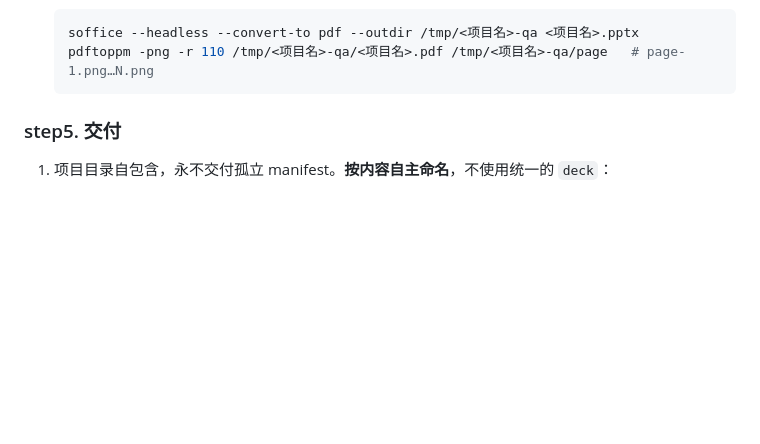
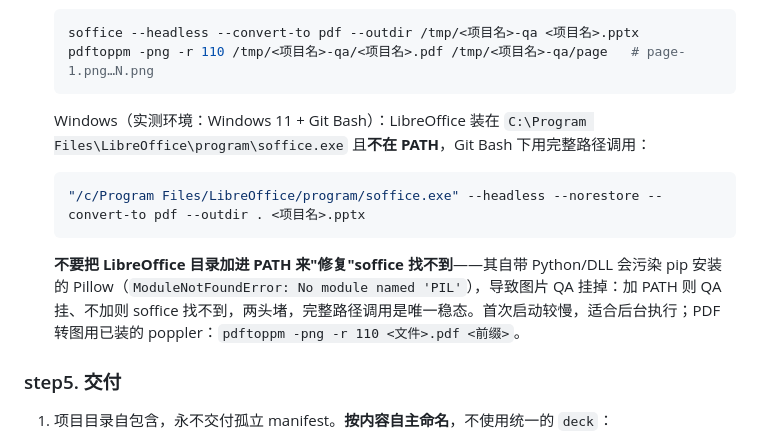
Before and after one commit to techdou/ppt-studio, a Markdown page: SKILL.md, the part around the change. Rendered like a GitHub page; blank space fills up the shorter version.

Commit message:
视觉 QA 兜底补 Windows LibreOffice 实测说明：soffice 完整路径调用与 PATH 污染 Pillow 的坑

````diff
--- a/SKILL.md
+++ b/SKILL.md
@@ -72,6 +72,14 @@ ppt-studio 是围绕 PPTD 格式的演示文稿创作与导出 skill。PPTD 是
    soffice --headless --convert-to pdf --outdir /tmp/<项目名>-qa <项目名>.pptx
    pdftoppm -png -r 110 /tmp/<项目名>-qa/<项目名>.pdf /tmp/<项目名>-qa/page   # page-1.png…N.png
    ```
+
+   Windows（实测环境：Windows 11 + Git Bash）：LibreOffice 装在 `C:\Program Files\LibreOffice\program\soffice.exe` 且**不在 PATH**，Git Bash 下用完整路径调用：
+
+   ```bash
+   "/c/Program Files/LibreOffice/program/soffice.exe" --headless --norestore --convert-to pdf --outdir . <项目名>.pptx
+   ```
+
+   **不要把 LibreOffice 目录加进 PATH 来"修复"soffice 找不到**——其自带 Python/DLL 会污染 pip 安装的 Pillow（`ModuleNotFoundError: No module named 'PIL'`），导致图片 QA 挂掉：加 PATH 则 QA 挂、不加则 soffice 找不到，两头堵，完整路径调用是唯一稳态。首次启动较慢，适合后台执行；PDF 转图用已装的 poppler：`pdftoppm -png -r 110 <文件>.pdf <前缀>`。
 
 ### step5. 交付
 1. 项目目录自包含，永不交付孤立 manifest。**按内容自主命名**，不使用统一的 `deck`：
````
